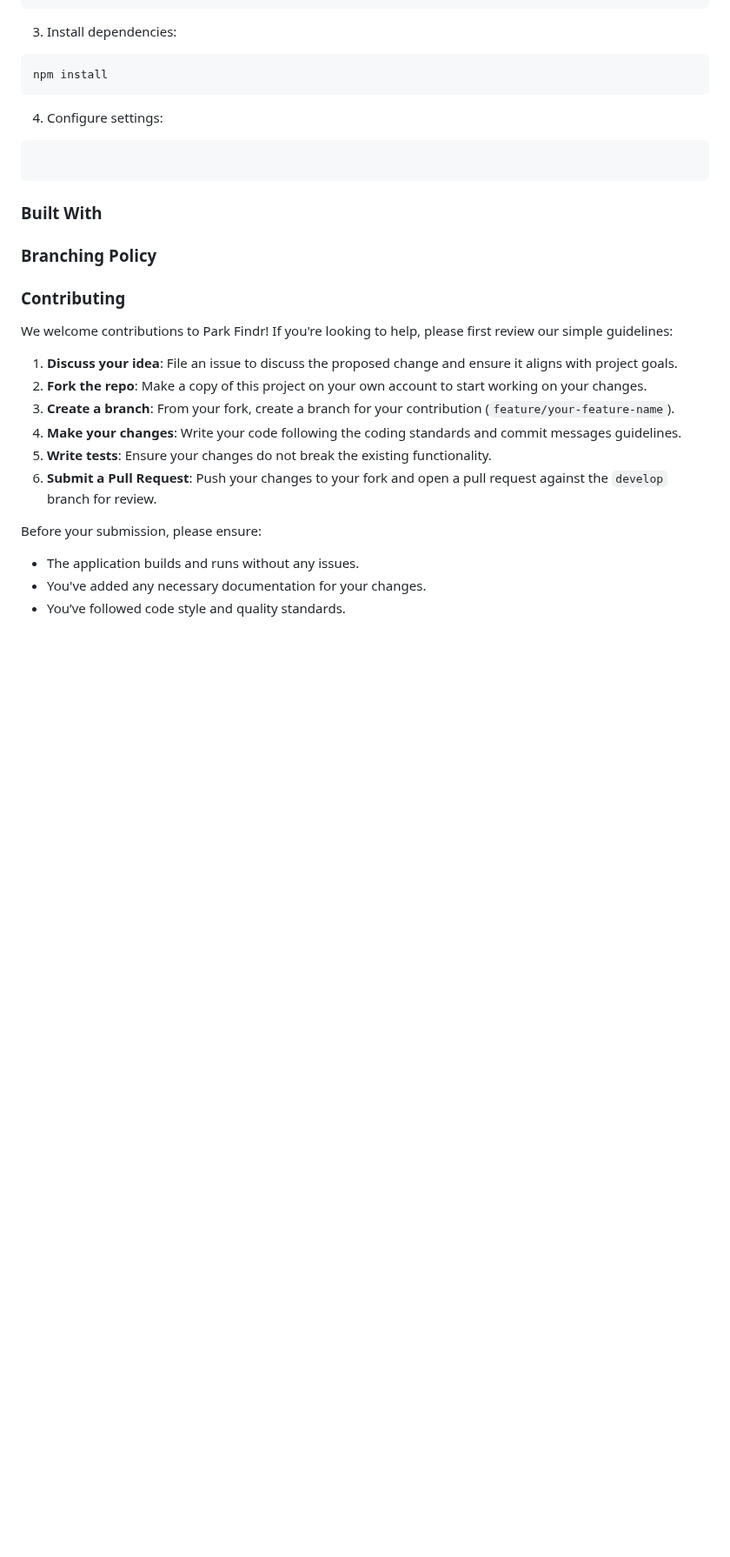
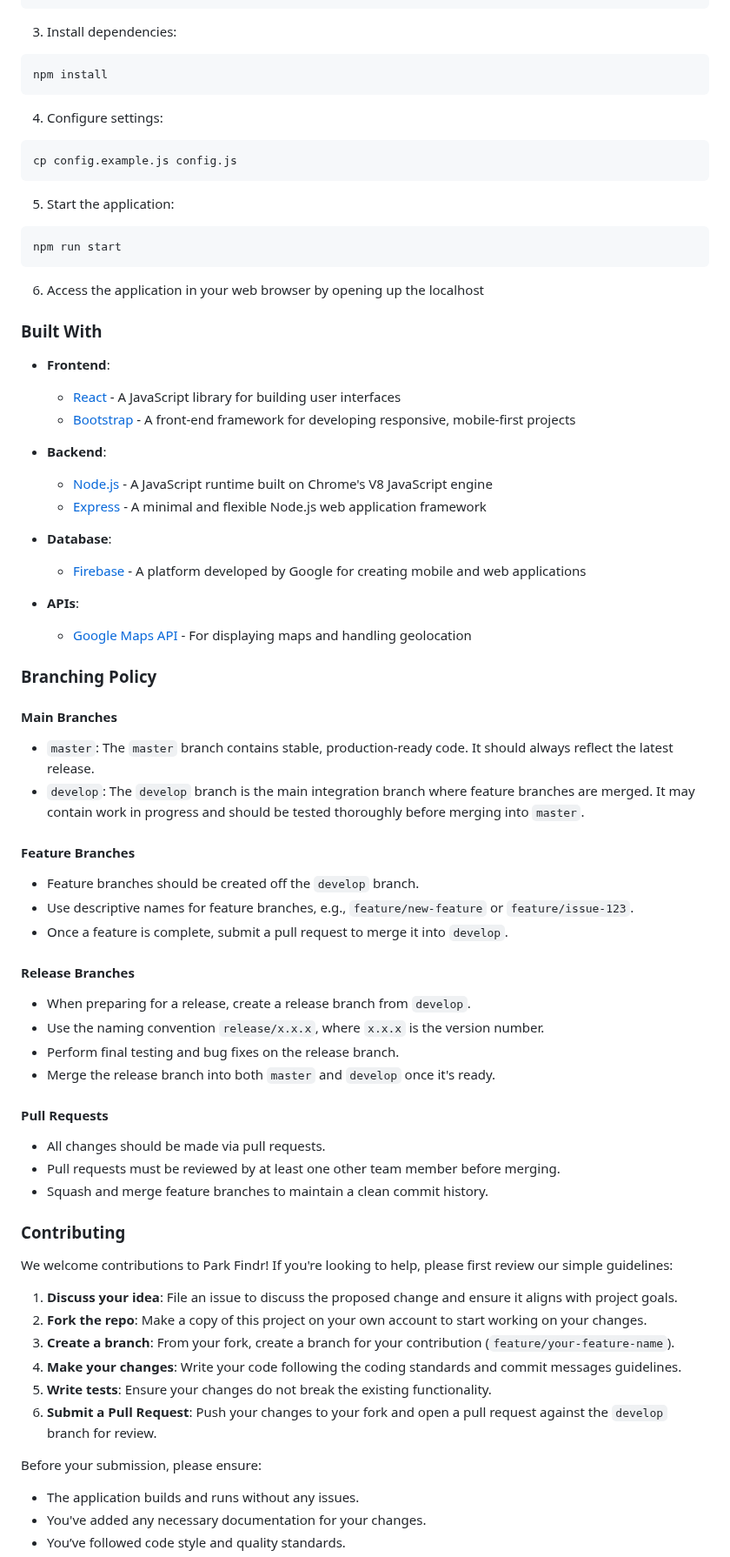
Before and after one commit to SAFESPACE22/ParkingSWE, a Markdown page: README.md, the part around one of its changes. Shown at 87% size. Rendered like a GitHub page; blank space fills up the shorter version.

````diff
--- a/README.md
+++ b/README.md
@@ -72,13 +47,57 @@ npm install
 
 4. Configure settings:
 ```bash
+cp config.example.js config.js
 ```
 
+5. Start the application:
+```bash
+npm run start
+```
 
+6. Access the application in your web browser by opening up the localhost
 
 ### Built With
 
+- **Frontend**:
+  - [React](https://reactjs.org/) - A JavaScript library for building user interfaces
+  - [Bootstrap](https://getbootstrap.com/) - A front-end framework for developing responsive, mobile-first projects
+
+- **Backend**:
+  - [Node.js](https://nodejs.org/) - A JavaScript runtime built on Chrome's V8 JavaScript engine
+  - [Express](https://expressjs.com/) - A minimal and flexible Node.js web application framework
+
+- **Database**:
+  - [Firebase](https://firebase.google.com/) - A platform developed by Google for creating mobile and web applications
+
+- **APIs**:
+  - [Google Maps API](https://developers.google.com/maps) - For displaying maps and handling geolocation
+
+
 ### Branching Policy
+#### Main Branches
+
+- `master`: The `master` branch contains stable, production-ready code. It should always reflect the latest release.
+- `develop`: The `develop` branch is the main integration branch where feature branches are merged. It may contain work in progress and should be tested thoroughly before merging into `master`.
+
+#### Feature Branches
+
+- Feature branches should be created off the `develop` branch.
+- Use descriptive names for feature branches, e.g., `feature/new-feature` or `feature/issue-123`.
+- Once a feature is complete, submit a pull request to merge it into `develop`.
+
+#### Release Branches
+
+- When preparing for a release, create a release branch from `develop`.
+- Use the naming convention `release/x.x.x`, where `x.x.x` is the version number.
+- Perform final testing and bug fixes on the release branch.
+- Merge the release branch into both `master` and `develop` once it's ready.
+
+#### Pull Requests
+
+- All changes should be made via pull requests.
+- Pull requests must be reviewed by at least one other team member before merging.
+- Squash and merge feature branches to maintain a clean commit history.
 
 ### Contributing
 
````
Also changed, not shown: other parts of README.md (+4 -30 lines).
